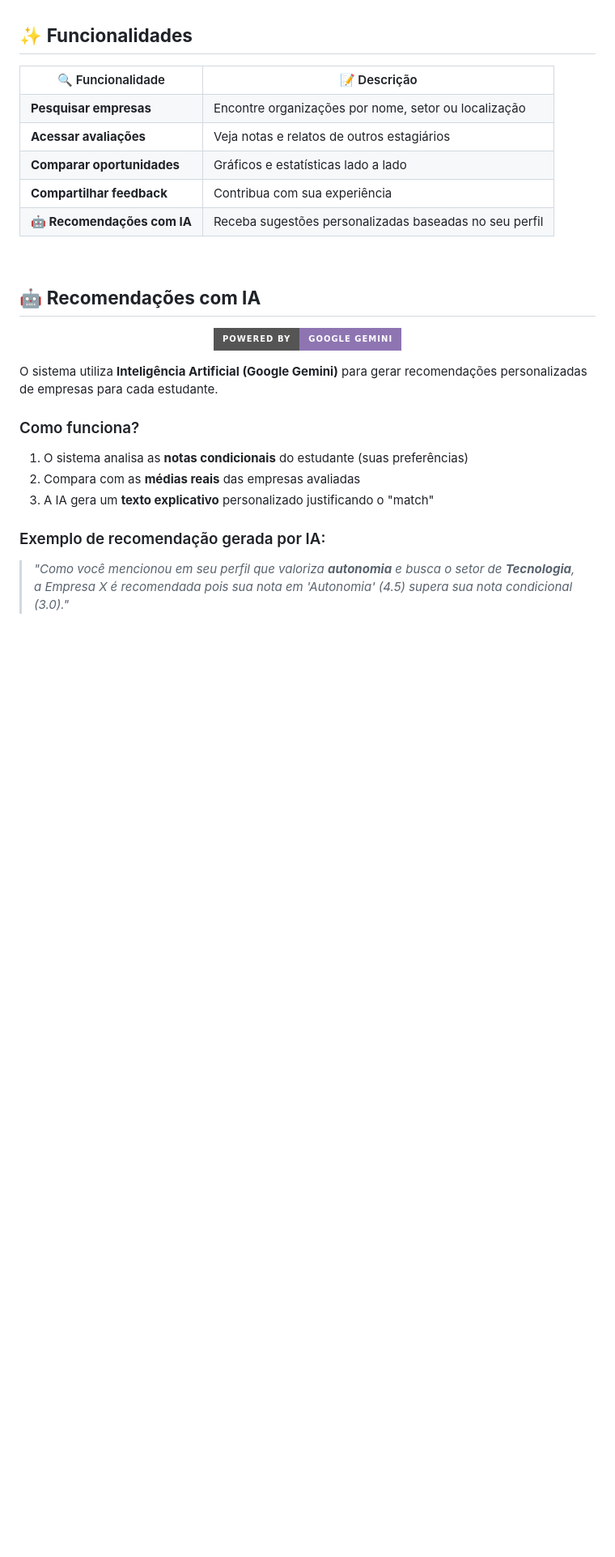
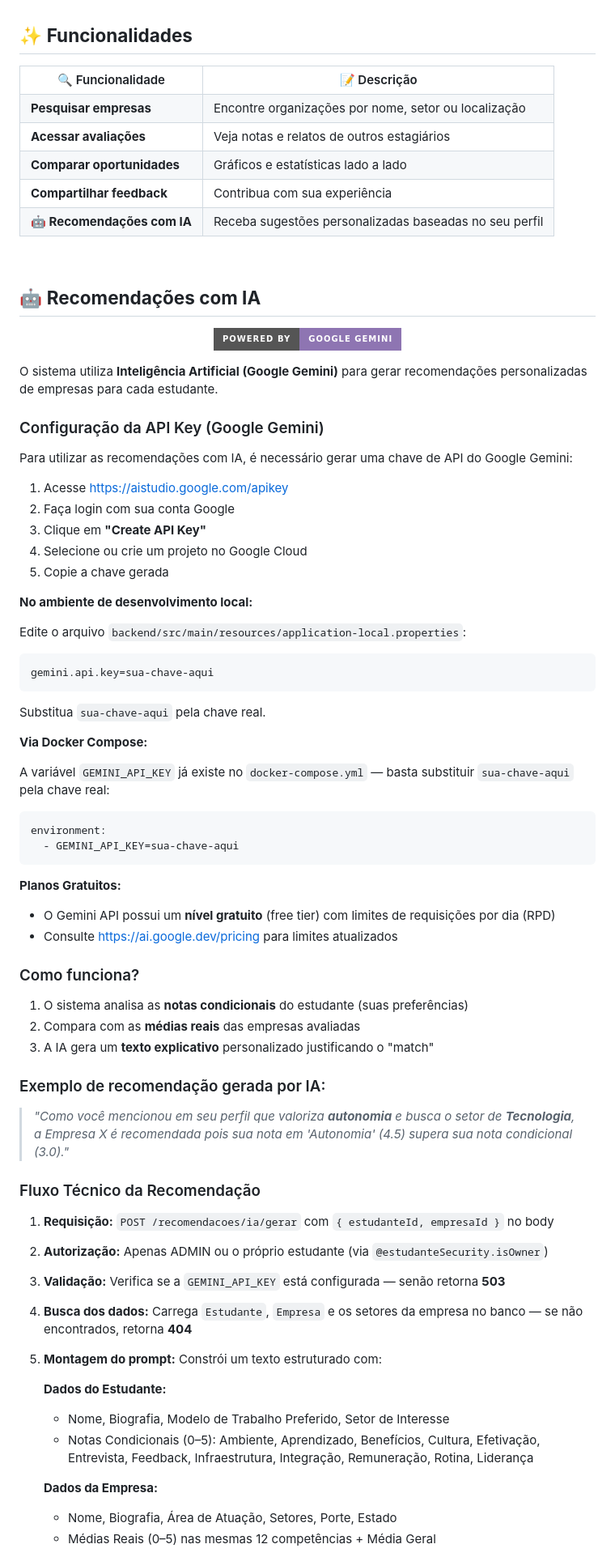
Before and after one commit to Balbinao/Startdoor, a Markdown page: README.md, the part around one of its changes. Shown at 81% size. Rendered like a GitHub page; badges without logos; blank space fills up the shorter version.

Commit message:
docs: adiciona fluxo técnico da IA, configuração de API key e links nos badges do README

````diff
--- a/README.md
+++ b/README.md
@@ -91,6 +91,36 @@ Clique no botão abaixo para acessar o protótipo feito no figma.
 
 O sistema utiliza **Inteligência Artificial (Google Gemini)** para gerar recomendações personalizadas de empresas para cada estudante.
 
+### Configuração da API Key (Google Gemini)
+
+Para utilizar as recomendações com IA, é necessário gerar uma chave de API do Google Gemini:
+
+1. Acesse [https://aistudio.google.com/apikey](https://aistudio.google.com/apikey)
+2. Faça login com sua conta Google
+3. Clique em **"Create API Key"**
+4. Selecione ou crie um projeto no Google Cloud
+5. Copie a chave gerada
+
+**No ambiente de desenvolvimento local:**
+
+Edite o arquivo `backend/src/main/resources/application-local.properties`:
+```properties
+gemini.api.key=sua-chave-aqui
+```
+Substitua `sua-chave-aqui` pela chave real.
+
+**Via Docker Compose:**
+
+A variável `GEMINI_API_KEY` já existe no `docker-compose.yml` — basta substituir `sua-chave-aqui` pela chave real:
+```yaml
+environment:
+  - GEMINI_API_KEY=sua-chave-aqui
+```
+
+**Planos Gratuitos:**
+- O Gemini API possui um **nível gratuito** (free tier) com limites de requisições por dia (RPD)
+- Consulte [https://ai.google.dev/pricing](https://ai.google.dev/pricing) para limites atualizados
+
 ### Como funciona?
 
 1. O sistema analisa as **notas condicionais** do estudante (suas preferências)
@@ -100,3 +130,20 @@ O sistema utiliza **Inteligência Artificial (Google Gemini)** para gerar recome
 ### Exemplo de recomendação gerada por IA:
 
 > *"Como você mencionou em seu perfil que valoriza **autonomia** e busca o setor de **Tecnologia**, a Empresa X é recomendada pois sua nota em 'Autonomia' (4.5) supera sua nota condicional (3.0)."*
+
+### Fluxo Técnico da Recomendação
+
+1. **Requisição:** `POST /recomendacoes/ia/gerar` com `{ estudanteId, empresaId }` no body
+2. **Autorização:** Apenas ADMIN ou o próprio estudante (via `@estudanteSecurity.isOwner`)
+3. **Validação:** Verifica se a `GEMINI_API_KEY` está configurada — senão retorna **503**
+4. **Busca dos dados:** Carrega `Estudante`, `Empresa` e os setores da empresa no banco — se não encontrados, retorna **404**
+5. **Montagem do prompt:** Constrói um texto estruturado com:
+
+    **Dados do Estudante:**
+    - Nome, Biografia, Modelo de Trabalho Preferido, Setor de Interesse
+    - Notas Condicionais (0–5): Ambiente, Aprendizado, Benefícios, Cultura, Efetivação, Entrevista, Feedback, Infraestrutura, Integração, Remuneração, Rotina, Liderança
+
+    **Dados da Empresa:**
+    - Nome, Biografia, Área de Atuação, Setores, Porte, Estado
+    - Médias Reais (0–5) nas mesmas 12 competências + Média Geral
+
````
Also changed, not shown: other parts of README.md (+24 -10 lines).
